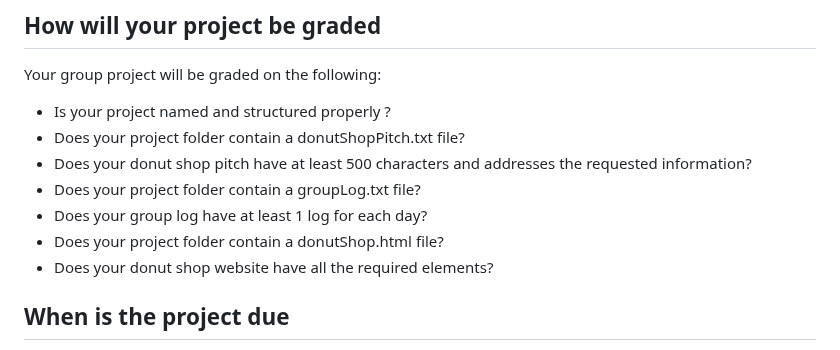
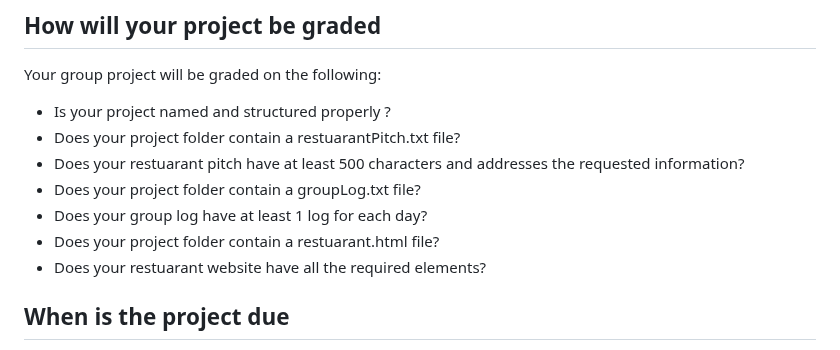
Before and after one commit to Iankimble/BTP_BoysLatin_Fall24_Coding1, a Markdown page: Class_Projects/RestuarantProject_instructions.md, the part around the change. Rendered like a GitHub page.

Commit message:
modifying criteria removing restuarant notes

```diff
--- a/Class_Projects/RestuarantProject_instructions.md
+++ b/Class_Projects/RestuarantProject_instructions.md
@@ -35,12 +35,12 @@ SuperGood_restuarant.html
 Your group project will be graded on the following:
 
 - Is your project named and structured properly ?
-- Does your project folder contain a donutShopPitch.txt file?
-- Does your donut shop pitch have at least 500 characters and addresses the requested information?
+- Does your project folder contain a restuarantPitch.txt file?
+- Does your restuarant pitch have at least 500 characters and addresses the requested information?
 - Does your project folder contain a groupLog.txt file?
 - Does your group log have at least 1 log for each day?
-- Does your project folder contain a donutShop.html file?
-- Does your donut shop website have all the required elements?
+- Does your project folder contain a restuarant.html file?
+- Does your restuarant website have all the required elements?
 
 ## When is the project due
 **Your project will be do on Friday, October 11th, 2024 at the end of the class period.** You and your group will begin
```
